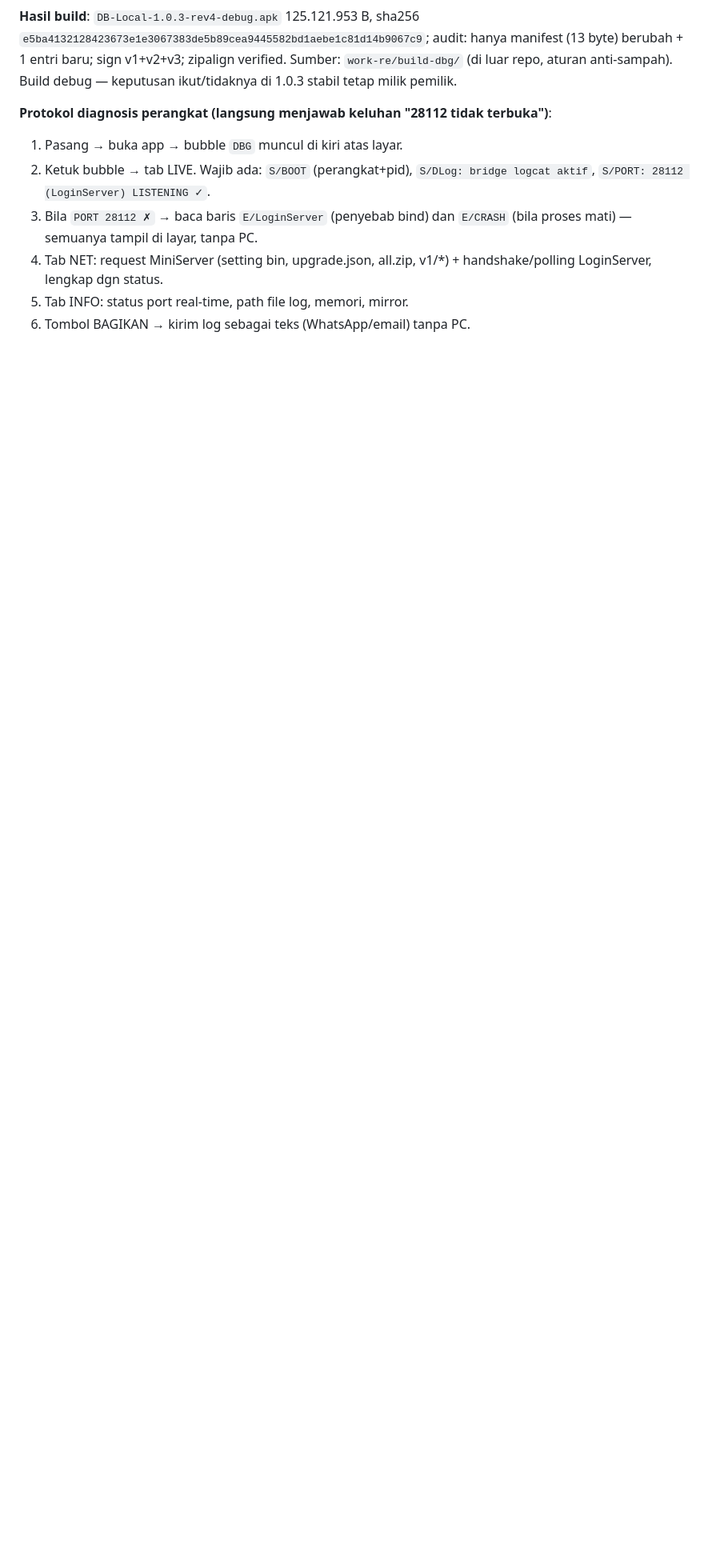
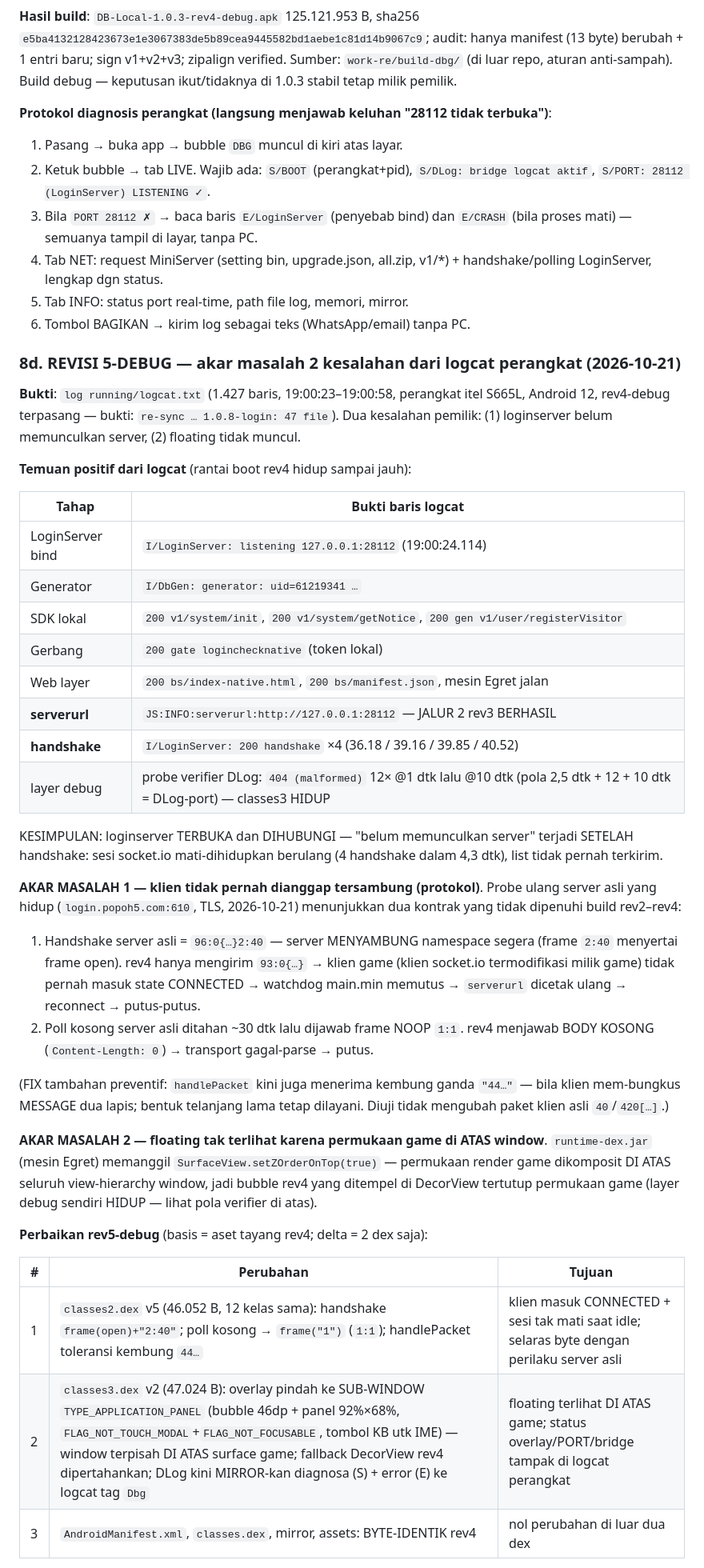
Before and after one commit to anztdree/db-apk, a Markdown page: docs/login-server/doc.md, the part around one of its changes. Shown at 80% size. Rendered like a GitHub page; blank space fills up the shorter version.

```diff
--- a/docs/login-server/doc.md
+++ b/docs/login-server/doc.md
@@ -600,3 +600,57 @@ keputusan ikut/tidaknya di 1.0.3 stabil tetap milik pemilik.
 5. Tab INFO: status port real-time, path file log, memori, mirror.
 6. Tombol BAGIKAN → kirim log sebagai teks (WhatsApp/email) tanpa PC.
 
+
+### 8d. REVISI 5-DEBUG — akar masalah 2 kesalahan dari logcat perangkat (2026-10-21)
+
+**Bukti**: `log running/logcat.txt` (1.427 baris, 19:00:23–19:00:58, perangkat itel
+S665L, Android 12, rev4-debug terpasang — bukti: `re-sync … 1.0.8-login: 47 file`).
+Dua kesalahan pemilik: (1) loginserver belum memunculkan server, (2) floating tidak
+muncul.
+
+**Temuan positif dari logcat** (rantai boot rev4 hidup sampai jauh):
+
+| Tahap | Bukti baris logcat |
+|---|---|
+| LoginServer bind | `I/LoginServer: listening 127.0.0.1:28112` (19:00:24.114) |
+| Generator | `I/DbGen: generator: uid=61219341 …` |
+| SDK lokal | `200 v1/system/init`, `200 v1/system/getNotice`, `200 gen v1/user/registerVisitor` |
+| Gerbang | `200 gate loginchecknative` (token lokal) |
+| Web layer | `200 bs/index-native.html`, `200 bs/manifest.json`, mesin Egret jalan |
+| **serverurl** | `JS:INFO:serverurl:http://127.0.0.1:28112` — JALUR 2 rev3 BERHASIL |
+| **handshake** | `I/LoginServer: 200 handshake` ×4 (36.18 / 39.16 / 39.85 / 40.52) |
+| layer debug | probe verifier DLog: `404 (malformed)` 12× @1 dtk lalu @10 dtk (pola 2,5 dtk + 12 + 10 dtk = DLog-port) — classes3 HIDUP |
+
+KESIMPULAN: loginserver TERBUKA dan DIHUBUNGI — "belum memunculkan server" terjadi
+SETELAH handshake: sesi socket.io mati-dihidupkan berulang (4 handshake dalam 4,3
+dtk), list tidak pernah terkirim.
+
+**AKAR MASALAH 1 — klien tidak pernah dianggap tersambung (protokol)**. Probe ulang
+server asli yang hidup (`login.popoh5.com:610`, TLS, 2026-10-21) menunjukkan dua
+kontrak yang tidak dipenuhi build rev2–rev4:
+
+1. Handshake server asli = `96:0{…}2:40` — server MENYAMBUNG namespace segera
+   (frame `2:40` menyertai frame open). rev4 hanya mengirim `93:0{…}` → klien game
+   (klien socket.io termodifikasi milik game) tidak pernah masuk state CONNECTED →
+   watchdog main.min memutus → `serverurl` dicetak ulang → reconnect → putus-putus.
+2. Poll kosong server asli ditahan ~30 dtk lalu dijawab frame NOOP `1:1`. rev4
+   menjawab BODY KOSONG (`Content-Length: 0`) → transport gagal-parse → putus.
+
+(FIX tambahan preventif: `handlePacket` kini juga menerima kembung ganda
+`"44…"` — bila klien mem-bungkus MESSAGE dua lapis; bentuk telanjang lama tetap
+dilayani. Diuji tidak mengubah paket klien asli `40`/`420[…]`.)
+
+**AKAR MASALAH 2 — floating tak terlihat karena permukaan game di ATAS window**.
+`runtime-dex.jar` (mesin Egret) memanggil `SurfaceView.setZOrderOnTop(true)` —
+permukaan render game dikomposit DI ATAS seluruh view-hierarchy window, jadi bubble
+rev4 yang ditempel di DecorView tertutup permukaan game (layer debug sendiri HIDUP —
+lihat pola verifier di atas).
+
+**Perbaikan rev5-debug** (basis = aset tayang rev4; delta = 2 dex saja):
+
+| # | Perubahan | Tujuan |
+|---|---|---|
+| 1 | `classes2.dex` v5 (46.052 B, 12 kelas sama): handshake `frame(open)+"2:40"`; poll kosong → `frame("1")` (`1:1`); handlePacket toleransi kembung `44…` | klien masuk CONNECTED + sesi tak mati saat idle; selaras byte dengan perilaku server asli |
+| 2 | `classes3.dex` v2 (47.024 B): overlay pindah ke SUB-WINDOW `TYPE_APPLICATION_PANEL` (bubble 46dp + panel 92%×68%, `FLAG_NOT_TOUCH_MODAL`+`FLAG_NOT_FOCUSABLE`, tombol KB utk IME) — window terpisah DI ATAS surface game; fallback DecorView rev4 dipertahankan; DLog kini MIRROR-kan diagnosa (S) + error (E) ke logcat tag `Dbg` | floating terlihat DI ATAS game; status overlay/PORT/bridge tampak di logcat perangkat |
+| 3 | `AndroidManifest.xml`, `classes.dex`, mirror, assets: BYTE-IDENTIK rev4 | nol perubahan di luar dua dex |
+
```
Also changed, not shown: other parts of docs/login-server/doc.md (+36 -0 lines).
